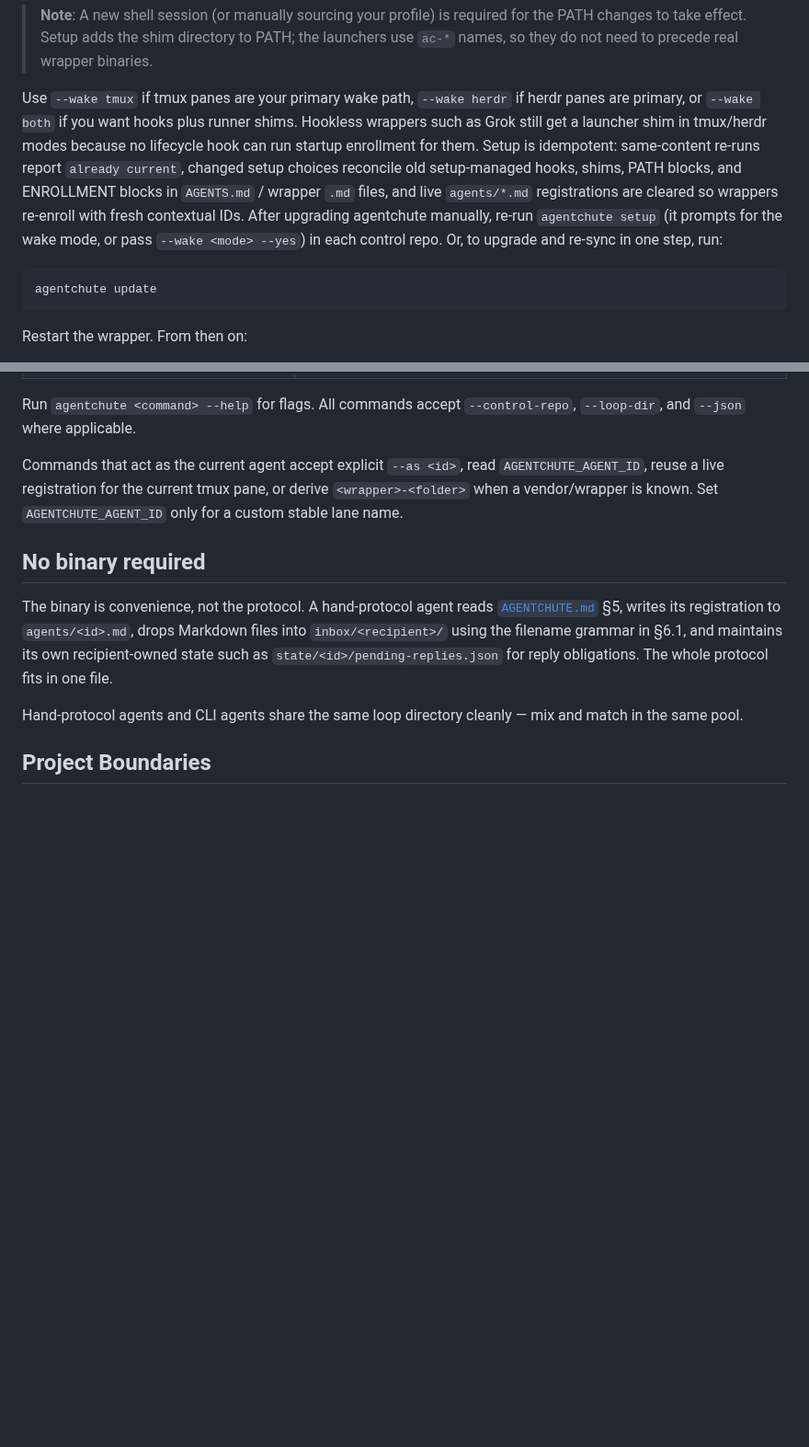
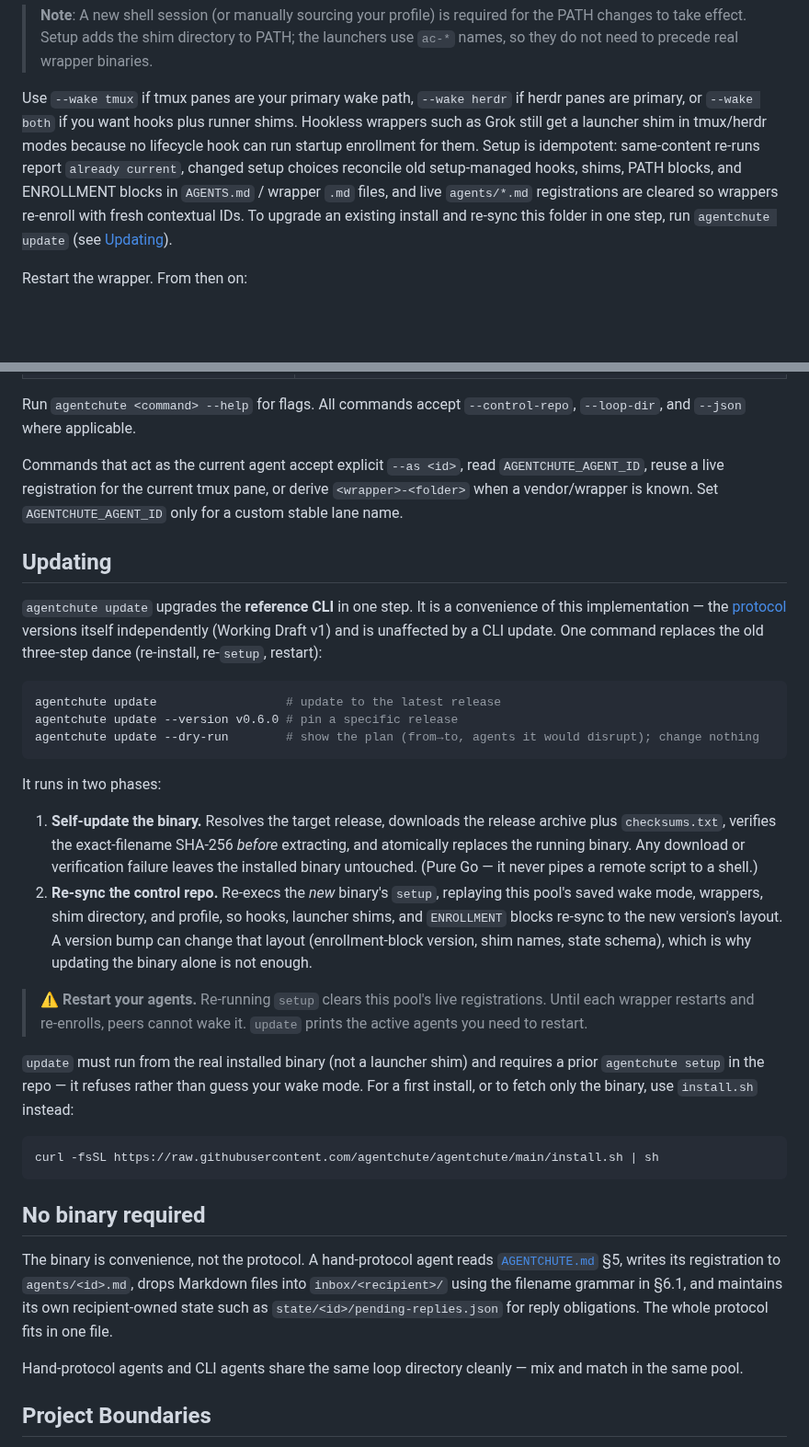
Before and after one commit to agentchute/agentchute, a Markdown page: README.md, 2 parts joined by grey strips. Shown at 92% size. Rendered like a GitHub page; blank space fills up the shorter version.

Commit message:
docs(README): add dedicated Updating section for `agentchute update`
Frame it as a reference-CLI convenience (protocol versions independently and is
unaffected); document the two phases, --version/--dry-run, the restart-clears-
registrations warning, and the install.sh fallback. Point the setup-section
upgrade note at it.

Co-Authored-By: Claude Opus 4.8 <noreply@anthropic.com>

````diff
--- a/README.md
+++ b/README.md
@@ -62,11 +62,7 @@ agentchute setup --wake runner --wrappers all --yes
 > **Note**: A new shell session (or manually sourcing your profile) is required for the PATH changes to take effect. Setup adds the shim directory to PATH; the launchers use `ac-*` names, so they do not need to precede real wrapper binaries.
 
 Use `--wake tmux` if tmux panes are your primary wake path, `--wake herdr` if herdr panes are primary, or `--wake both` if you want hooks plus runner shims.
-Hookless wrappers such as Grok still get a launcher shim in tmux/herdr modes because no lifecycle hook can run startup enrollment for them. Setup is idempotent: same-content re-runs report `already current`, changed setup choices reconcile old setup-managed hooks, shims, PATH blocks, and ENROLLMENT blocks in `AGENTS.md` / wrapper `.md` files, and live `agents/*.md` registrations are cleared so wrappers re-enroll with fresh contextual IDs. After upgrading agentchute manually, re-run `agentchute setup` (it prompts for the wake mode, or pass `--wake <mode> --yes`) in each control repo. Or, to upgrade and re-sync in one step, run:
-
-```sh
-agentchute update
-```
+Hookless wrappers such as Grok still get a launcher shim in tmux/herdr modes because no lifecycle hook can run startup enrollment for them. Setup is idempotent: same-content re-runs report `already current`, changed setup choices reconcile old setup-managed hooks, shims, PATH blocks, and ENROLLMENT blocks in `AGENTS.md` / wrapper `.md` files, and live `agents/*.md` registrations are cleared so wrappers re-enroll with fresh contextual IDs. To upgrade an existing install and re-sync this folder in one step, run `agentchute update` (see [Updating](#updating)).
 
 Restart the wrapper. From then on:
 
@@ -167,6 +163,29 @@ Run `agentchute <command> --help` for flags. All commands accept `--control-repo
 
 Commands that act as the current agent accept explicit `--as <id>`, read `AGENTCHUTE_AGENT_ID`, reuse a live registration for the current tmux pane, or derive `<wrapper>-<folder>` when a vendor/wrapper is known. Set `AGENTCHUTE_AGENT_ID` only for a custom stable lane name.
 
+## Updating
+
+`agentchute update` upgrades the **reference CLI** in one step. It is a convenience of this implementation — the [protocol](AGENTCHUTE.md) versions itself independently (Working Draft v1) and is unaffected by a CLI update. One command replaces the old three-step dance (re-install, re-`setup`, restart):
+
+```sh
+agentchute update                  # update to the latest release
+agentchute update --version v0.6.0 # pin a specific release
+agentchute update --dry-run        # show the plan (from→to, agents it would disrupt); change nothing
+```
+
+It runs in two phases:
+
+1. **Self-update the binary.** Resolves the target release, downloads the release archive plus `checksums.txt`, verifies the exact-filename SHA-256 *before* extracting, and atomically replaces the running binary. Any download or verification failure leaves the installed binary untouched. (Pure Go — it never pipes a remote script to a shell.)
+2. **Re-sync the control repo.** Re-execs the *new* binary's `setup`, replaying this pool's saved wake mode, wrappers, shim directory, and profile, so hooks, launcher shims, and `ENROLLMENT` blocks re-sync to the new version's layout. A version bump can change that layout (enrollment-block version, shim names, state schema), which is why updating the binary alone is not enough.
+
+> ⚠ **Restart your agents.** Re-running `setup` clears this pool's live registrations. Until each wrapper restarts and re-enrolls, peers cannot wake it. `update` prints the active agents you need to restart.
+
+`update` must run from the real installed binary (not a launcher shim) and requires a prior `agentchute setup` in the repo — it refuses rather than guess your wake mode. For a first install, or to fetch only the binary, use `install.sh` instead:
+
+```sh
+curl -fsSL https://raw.githubusercontent.com/agentchute/agentchute/main/install.sh | sh
+```
+
 ## No binary required
 
 The binary is convenience, not the protocol. A hand-protocol agent reads [`AGENTCHUTE.md`](AGENTCHUTE.md) §5, writes its registration to `agents/<id>.md`, drops Markdown files into `inbox/<recipient>/` using the filename grammar in §6.1, and maintains its own recipient-owned state such as `state/<id>/pending-replies.json` for reply obligations. The whole protocol fits in one file.
````
